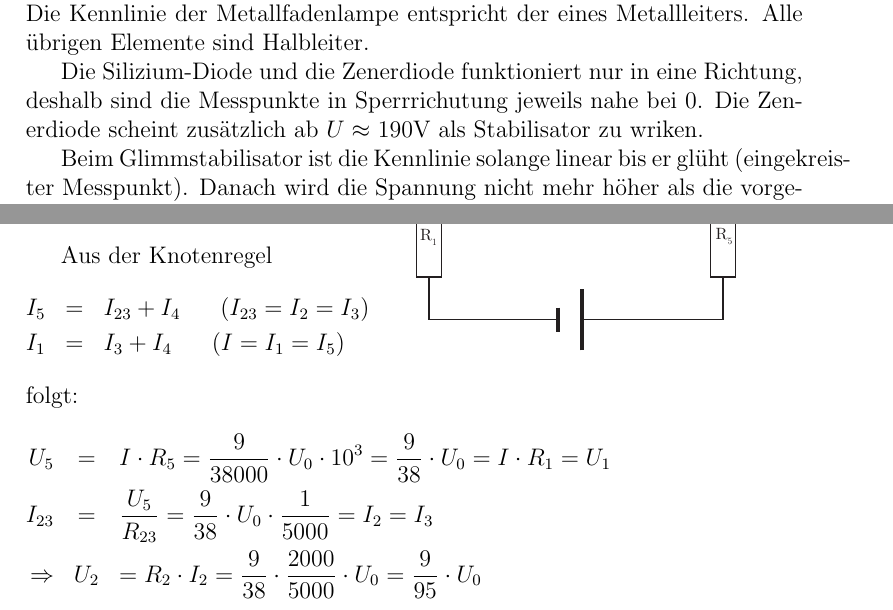
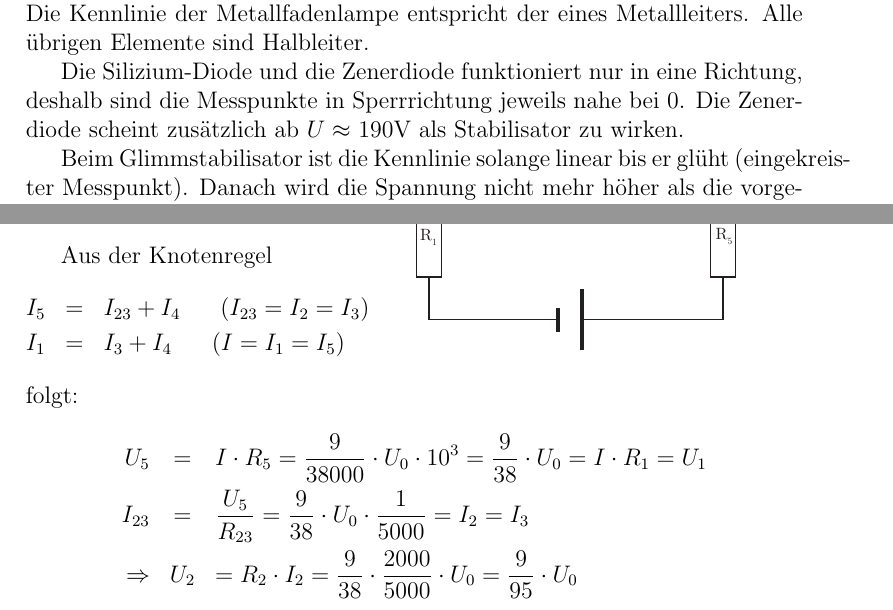
Before and after one commit to SpecialTaskForce/Praktikum-Physik, a LaTeX document (6/Leitercharakteristiken.tex): two parts of pages 8 and 9 of 10, joined at a grey line, cut so that both start at the same text. Compiled offline with pdfLaTeX.

Commit message:
Fixed warpfigure

```diff
--- a/6/Leitercharakteristiken.tex
+++ b/6/Leitercharakteristiken.tex
@@ -165,7 +165,7 @@ Mit kubischer Interpolation.
 Der Drahtwiderstand entspricht relativ genau einem ohmschen Widerstand. Die Kennlinie der Metallfadenlampe entspricht der eines Metallleiters.
 Alle \"ubrigen Elemente sind Halbleiter.
 
-Die Silizium-Diode und die Zenerdiode funktioniert nur in eine Richtung, deshalb sind die Messpunkte in Sperrrichutung jeweils nahe bei 0. Die Zenerdiode scheint zus\"atzlich ab $U \approx $ 190V als Stabilisator zu wriken.
+Die Silizium-Diode und die Zenerdiode funktioniert nur in eine Richtung, deshalb sind die Messpunkte in Sperrrichtung jeweils nahe bei 0. Die Zenerdiode scheint zus\"atzlich ab $U \approx $ 190V als Stabilisator zu wirken.
 
 Beim Glimmstabilisator ist die Kennlinie solange linear bis er gl\"uht (eingekreister Messpunkt). Danach wird die Spannung nicht mehr h\"oher als die vorgesehenen 87V.
 
@@ -189,7 +189,7 @@ Die Summe aller Spannungsabf\"alle an den einzelnen Elementen, aus denen eine Ma
 Die Maschenregel folgt aus der Energieerhaltung.
 
 \subsection*{Aufgabe 3}
-\begin{wrapfigure}{r}{8cm}
+\begin{wrapfigure}[5]{r}{8cm}
 \centering
 \includegraphics[width=6cm]{exercise3.pdf}
 \end{wrapfigure}
```
